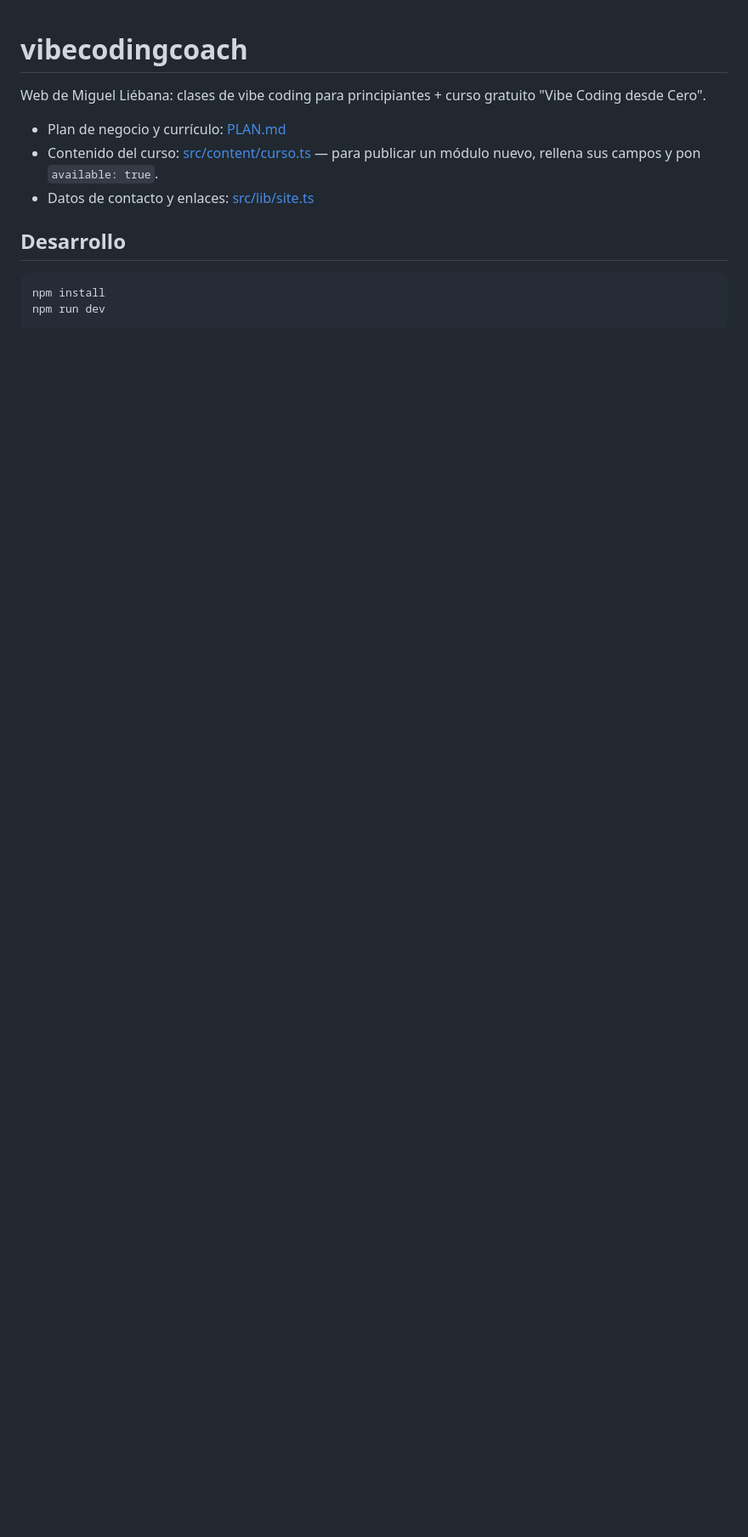
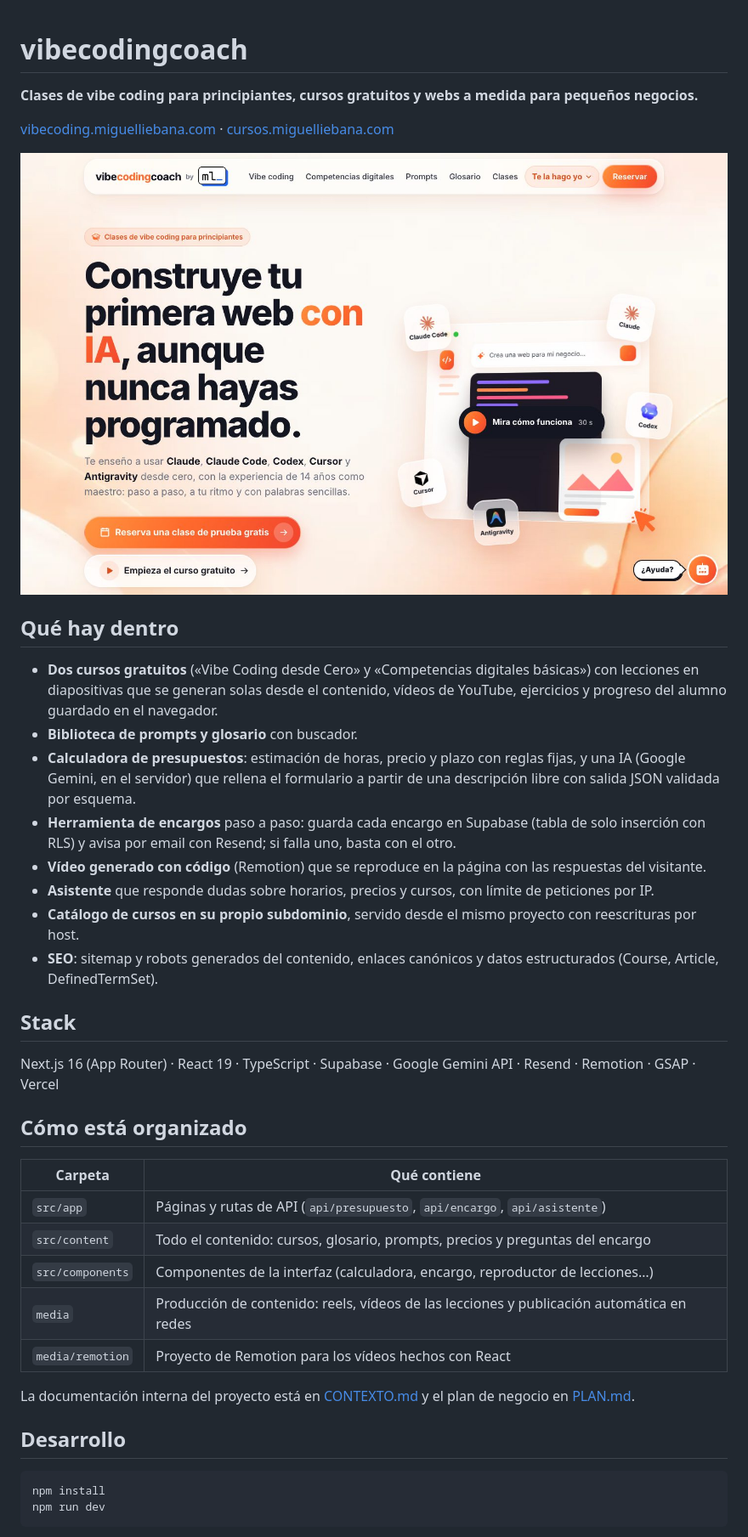
Before and after one commit to liebanavicente/vibecodingcoach, a Markdown page: README.md, the part around one of its changes. Shown at 85% size. Drawn GitHub-style; pictures changed too: docs/captura.jpg (added); blank space fills up the shorter version.

Commit message:
Write a proper README with a screenshot, features and stack
Co-Authored-By: Claude Opus 5.5 <noreply@anthropic.com>

```diff
--- a/README.md
+++ b/README.md
@@ -1,10 +1,40 @@
 # vibecodingcoach
 
-Web de Miguel Liébana: clases de vibe coding para principiantes + curso gratuito "Vibe Coding desde Cero".
+**Clases de vibe coding para principiantes, cursos gratuitos y webs a medida para pequeños negocios.**
 
-- Plan de negocio y currículo: [PLAN.md](./PLAN.md)
-- Contenido del curso: [src/content/curso.ts](./src/content/curso.ts) — para publicar un módulo nuevo, rellena sus campos y pon `available: true`.
-- Datos de contacto y enlaces: [src/lib/site.ts](./src/lib/site.ts)
+[vibecoding.miguelliebana.com](https://vibecoding.miguelliebana.com) · [cursos.miguelliebana.com](https://cursos.miguelliebana.com)
+
+![Portada de vibecodingcoach](docs/captura.jpg)
+
+## Qué hay dentro
+
+- **Dos cursos gratuitos** («Vibe Coding desde Cero» y «Competencias digitales básicas») con lecciones en diapositivas
+  que se generan solas desde el contenido, vídeos de YouTube, ejercicios y progreso del alumno guardado en el navegador.
+- **Biblioteca de prompts y glosario** con buscador.
+- **Calculadora de presupuestos**: estimación de horas, precio y plazo con reglas fijas, y una IA (Google Gemini, en el
+  servidor) que rellena el formulario a partir de una descripción libre con salida JSON validada por esquema.
+- **Herramienta de encargos** paso a paso: guarda cada encargo en Supabase (tabla de solo inserción con RLS) y avisa por
+  email con Resend; si falla uno, basta con el otro.
+- **Vídeo generado con código** (Remotion) que se reproduce en la página con las respuestas del visitante.
+- **Asistente** que responde dudas sobre horarios, precios y cursos, con límite de peticiones por IP.
+- **Catálogo de cursos en su propio subdominio**, servido desde el mismo proyecto con reescrituras por host.
+- **SEO**: sitemap y robots generados del contenido, enlaces canónicos y datos estructurados (Course, Article, DefinedTermSet).
+
+## Stack
+
+Next.js 16 (App Router) · React 19 · TypeScript · Supabase · Google Gemini API · Resend · Remotion · GSAP · Vercel
+
+## Cómo está organizado
+
+| Carpeta | Qué contiene |
+| --- | --- |
+| `src/app` | Páginas y rutas de API (`api/presupuesto`, `api/encargo`, `api/asistente`) |
+| `src/content` | Todo el contenido: cursos, glosario, prompts, precios y preguntas del encargo |
+| `src/components` | Componentes de la interfaz (calculadora, encargo, reproductor de lecciones…) |
+| `media` | Producción de contenido: reels, vídeos de las lecciones y publicación automática en redes |
+| `media/remotion` | Proyecto de Remotion para los vídeos hechos con React |
+
+La documentación interna del proyecto está en [CONTEXTO.md](./CONTEXTO.md) y el plan de negocio en [PLAN.md](./PLAN.md).
 
 ## Desarrollo
 
```
Also changed, not shown: other parts of README.md (+7 -1 lines).
